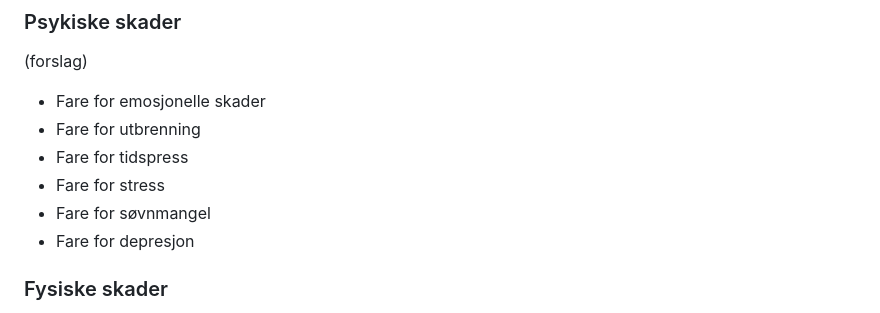
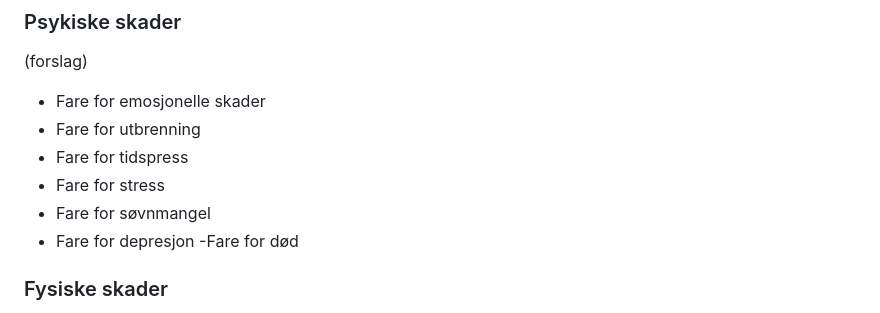
Before and after one commit to tncrdk/ELMAG-prosjekt, a Markdown page: Planlegging/prosjektplan.md, the part around the change. Drawn GitHub-style.

Commit message:
psykiske skader

```diff
--- a/Planlegging/prosjektplan.md
+++ b/Planlegging/prosjektplan.md
@@ -32,6 +32,7 @@
 - Fare for stress
 - Fare for søvnmangel
 - Fare for depresjon
+-Fare for død
 ### Fysiske skader
 - Stor fysisk belastning
 - Materiell skade
```
